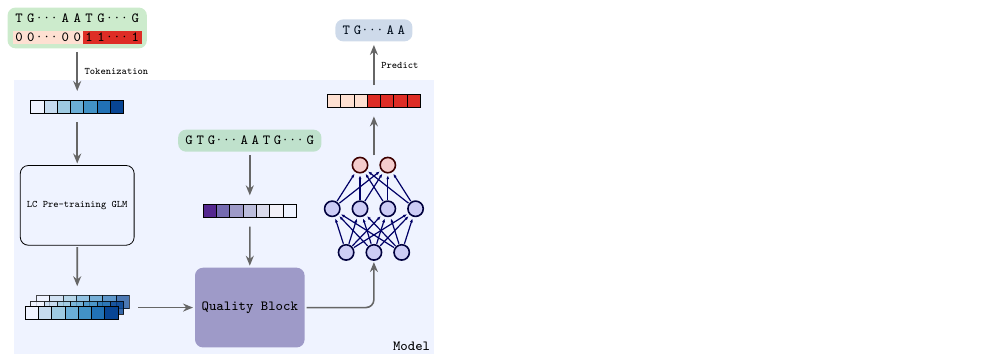
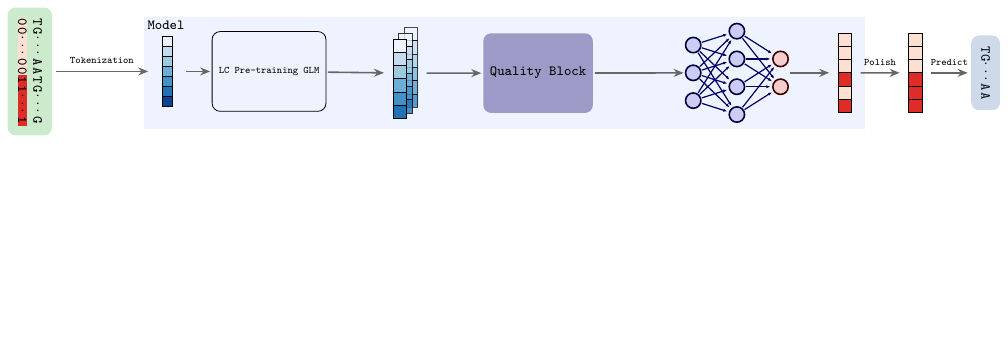
Before and after one commit to cauliyang/deepchopper-paper, a LaTeX figure (figures/model_arch.tex): the whole page, the shorter picture padded with empty space. Compiled offline with pdfLaTeX.

```diff
--- a/figures/model_arch.tex
+++ b/figures/model_arch.tex
@@ -114,16 +123,21 @@
 				nodes in empty cells,
 				nodes={fill=c2, draw=black, thin, outer sep=0pt},
 				column sep=-\pgflinewidth, row sep=-\pgflinewidth,
-				column 1/.style={nodes={fill=c1}},
-				column 2/.style={nodes={fill=c2}},
-				column 3/.style={nodes={fill=c3}},
-				column 4/.style={nodes={fill=c4}},
-				column 5/.style={nodes={fill=c5}},
-				column 6/.style={nodes={fill=c6}},
-				column 7/.style={nodes={fill=c7}},
+				row 1/.style={nodes={fill=c1}},
+				row 2/.style={nodes={fill=c2}},
+				row 3/.style={nodes={fill=c3}},
+				row 4/.style={nodes={fill=c4}},
+				row 5/.style={nodes={fill=c5}},
+				row 6/.style={nodes={fill=c6}},
+				row 7/.style={nodes={fill=c7}},
 			]
 			{
-				 &  &  &  &  &  & \\
+				\\
+				\\
+				\\
+				\\
+				\\
+				\\
 			};
 		\end{scope}
 
@@ -171,50 +195,50 @@
 		\node [qual block] (qualblock) {Quality Block};
 	\end{scope}
 
-	% qual
-	\begin{scope}[shift={(qualblockbox.north)},  yshift=\boxdist, local bounding box=qualbox]
-		\matrix (qualtoken)   [
-			matrix of nodes,
-			nodes in empty cells,
-			nodes={draw=black, thin, outer sep=0pt},
-			column sep=-\pgflinewidth, row sep=-\pgflinewidth,
-			column 1/.style={nodes={fill=q6}},
-			column 2/.style={nodes={fill=q5}},
-			column 3/.style={nodes={fill=q4}},
-			column 4/.style={nodes={fill=q3}},
-			column 5/.style={nodes={fill=q2}},
-			column 6/.style={nodes={fill=q1}},
-		]
-		{
-			 &  &  &  &  &  & \\
-		};
+	% % qual
+	% \begin{scope}[shift={(qualblockbox.north)},  yshift=\boxdist, local bounding box=qualbox]
+	% 	\matrix (qualtoken)   [
+	% 		matrix of nodes,
+	% 		nodes in empty cells,
+	% 		nodes={draw=black, thin, outer sep=0pt},
+	% 		column sep=-\pgflinewidth, row sep=-\pgflinewidth,
+	% 		column 1/.style={nodes={fill=q6}},
+	% 		column 2/.style={nodes={fill=q5}},
+	% 		column 3/.style={nodes={fill=q4}},
+	% 		column 4/.style={nodes={fill=q3}},
+	% 		column 5/.style={nodes={fill=q2}},
+	% 		column 6/.style={nodes={fill=q1}},
+	% 	]
+	% 	{
+	% 		 &  &  &  &  &  & \\
+	% 	};
 
-	\end{scope}
+	% \end{scope}
 
-	% qual seq
-	\begin{scope}[shift={(qualbox.north)}, yshift=\boxdist, local bounding box=qualseqbox]
-		\matrix (qualseqmatrix) [
-			matrix of nodes,
-			nodes in empty cells,
-			column sep=-\pgflinewidth, row sep=3pt,
-			nodes={thin, inner sep=0pt, outer sep=0pt, minimum width=0.6em, minimum height=0.6em, anchor=center},
-			row 2/.style={nodes={fill=p1, draw=p1}},
-			row 2 column 7/.style={nodes={fill=p3, draw=p3}},
-			row 2 column 8/.style={nodes={fill=p3, draw=p3}},
-			row 2 column 9/.style={nodes={fill=p3, draw=p3}},
-			row 2 column 10/.style={nodes={fill=p3, draw=p3}},
-		] {
-			G & T & G & $\cdots$ & A & A & T & G & $\cdots$ & G \\
-		};
+	% % qual seq
+	% \begin{scope}[shift={(qualbox.north)}, yshift=\boxdist, local bounding box=qualseqbox]
+	% 	\matrix (qualseqmatrix) [
+	% 		matrix of nodes,
+	% 		nodes in empty cells,
+	% 		column sep=-\pgflinewidth, row sep=3pt,
+	% 		nodes={thin, inner sep=0pt, outer sep=0pt, minimum width=0.6em, minimum height=0.6em, anchor=center},
+	% 		row 2/.style={nodes={fill=p1, draw=p1}},
+	% 		row 2 column 7/.style={nodes={fill=p3, draw=p3}},
+	% 		row 2 column 8/.style={nodes={fill=p3, draw=p3}},
+	% 		row 2 column 9/.style={nodes={fill=p3, draw=p3}},
+	% 		row 2 column 10/.style={nodes={fill=p3, draw=p3}},
+	% 	] {
+	% 		G & T & G & $\cdots$ & A & A & T & G & $\cdots$ & G \\
+	% 	};
 
-		\begin{pgfonlayer}{middle}
-			\node (qualseqoutline) [fit=(qualseqmatrix), input box] {};
-		\end{pgfonlayer}
-	\end{scope}
+	% 	\begin{pgfonlayer}{middle}
+	% 		\node (qualseqoutline) [fit=(qualseqmatrix), input box] {};
+	% 	\end{pgfonlayer}
+	% \end{scope}
 
 
 	% mlp
-	\begin{scope}[shift={(qualbox.east)}, xshift=\boxdist, yshift=-\boxdist * 1.5,
+	\begin{scope}[shift={(qualblockbox.east)}, xshift=\boxdist, yshift=0.25cm,
 		>=latex, % for default LaTeX arrow head
 		node/.style={thick,circle,draw=myblue,minimum size=22,inner sep=0.5,outer sep=0.6},
 		node in/.style={node,green!20!black,draw=mygreen!30!black,fill=mygreen!25},
@@ -259,23 +283,48 @@
 	\end{scope}
 
 	%  output
-	\begin{scope}[shift={(mlpbox.north)}, yshift=\boxdist, local bounding box=outputbox]
+	\begin{scope}[shift={(mlpbox.east)}, xshift=\boxdist, local bounding box=outputbox]
 		\matrix (outputmatrix) [matrix of nodes, nodes in empty cells,
 			column sep=-\pgflinewidth, row sep=-\pgflinewidth,
 			nodes={fill=c2, draw=black, thin, outer sep=0pt},
-			row 1/.style={nodes={fill=p1}},
-			row 1 column 4/.style={nodes={fill=p3}},
-			row 1 column 5/.style={nodes={fill=p3}},
-			row 1 column 6/.style={nodes={fill=p3}},
-			row 1 column 7/.style={nodes={fill=p3}},
+			column 1/.style={nodes={fill=p1}},
+			row 4/.style={nodes={fill=p3}},
+			row 6/.style={nodes={fill=p3}},
 		] {
-			 &  &  &  &  &  & \\
+			\\
+			\\
+			\\
+			\\
+			\\
+			\\
+		};
+	\end{scope}
+
+	%  smoutput
+	\begin{scope}[shift={(outputbox.east)}, xshift=\boxdist, local bounding box=smoutputbox]
+		\matrix (smoutputmatrix) [matrix of nodes, nodes in empty cells,
+			column sep=-\pgflinewidth, row sep=-\pgflinewidth,
+			nodes={fill=c2, draw=black, thin, outer sep=0pt},
+			column 1/.style={nodes={fill=p1}},
+			row 4/.style={nodes={fill=p3}},
+			row 5/.style={nodes={fill=p3}},
+			row 6/.style={nodes={fill=p3}},
+		] {
+			\\
+			\\
+			\\
+			\\
+			\\
+			\\
 		};
 	\end{scope}
 
 	% predict
-	\begin{scope}[shift={(outputbox.north)}, yshift=\boxdist, local bounding box=predictbox]
-		\matrix (predictseq) [matrix of nodes,
+	\begin{scope}[shift={(smoutputbox.east)}, xshift=\boxdist, local bounding box=predictbox]
+		\node (predictseqnode)[
+			rotate=270,
+		] {
+			\tikz	\matrix (predictseq) [matrix of nodes,
 				nodes in empty cells,
 				column sep=-\pgflinewidth, row sep=3pt,
 				nodes={thin, inner sep=0pt, outer sep=0pt, minimum width=0.6em, minimum height=0.6em, anchor=center},
@@ -295,17 +345,21 @@
 	(tokenbox) edge (lcgmlbox)
 	(lcgmlbox) edge (featuresbox)
 	(featuresbox) edge (qualblockbox)
-	(qualbox) edge (qualblockbox)
 	(mlpbox) edge (outputbox)
-	(qualseqbox) edge (qualbox);
+	(outputbox) edge["Polish", above, font=\tiny \ttfamily] (smoutputbox)
+	(smoutputbox) edge["Predict", above, font=\tiny \ttfamily] (predictbox)
+	(qualblockbox) edge (mlpbox)
+	;
 
-	\draw [connect] (outputbox) -- node[right, font=\tiny \ttfamily]{Predict} (predictbox);
-	\draw [connect] (qualblockbox) -| (mlpbox);
+	% ;
+
+	% \draw [connect] (smoutputbox) -- node[above, font=\tiny \ttfamily]{Predict} (predictbox);
+	% \draw [connect] (qualblockbox) - (mlpbox);
 
 
 	\begin{scope}[on background layer]
-		\node (modeloutline) [fit=(tokenbox)(lcgmlbox)(qualblockbox)(qualbox)(qualbox)(mlpbox)(outputbox), rectangle, fill=c1] {};
-		\node[inner sep=2pt, anchor=south east] at (modeloutline.south east) {Model};
+		\node (modeloutline) [fit=(tokenbox)(lcgmlbox)(qualblockbox)(mlpbox)(outputbox), rectangle, fill=c1] {};
+		\node[inner sep=2pt, anchor=north west] at (modeloutline.north west) {Model};
 	\end{scope}
 
 \end{tikzpicture}
```
Also changed, not shown: figures/grant_figure.tex (+5 -0 lines), figures/model_arch.tex (72 more changed lines). Lines whose indentation alone changed are shown as unchanged.
